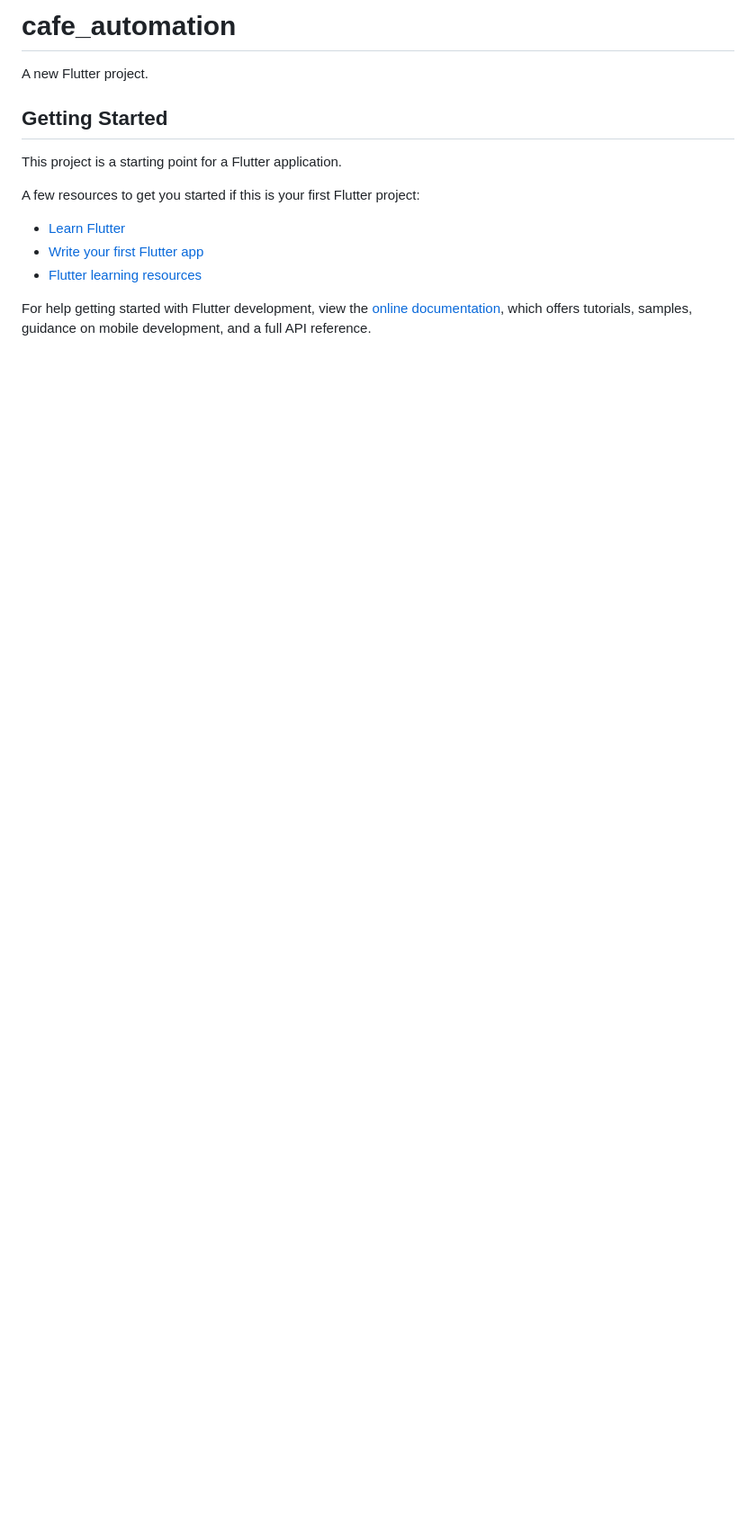
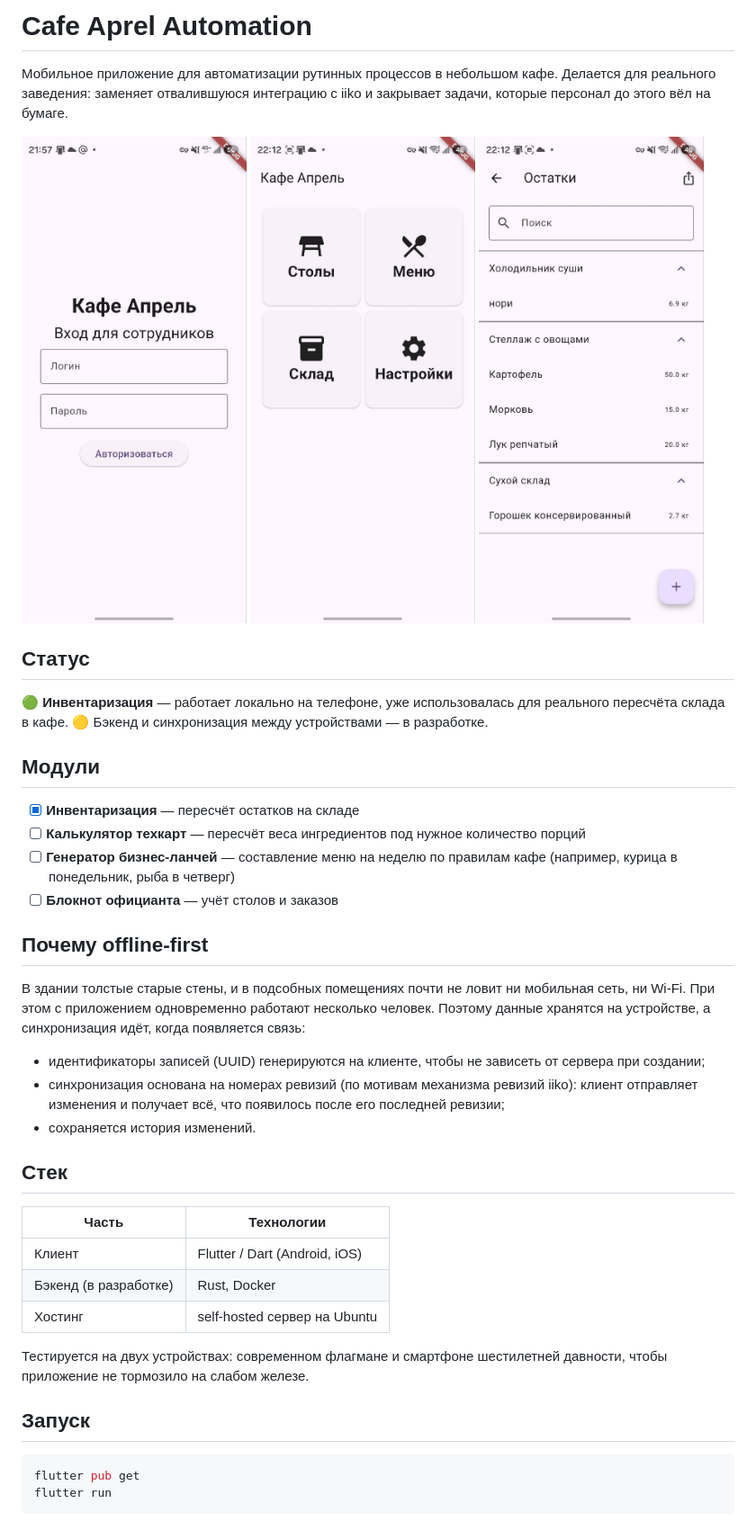
Before and after one commit to TheHeret1c/cafe_aprel_automation, a Markdown page: README.md, the part around the change. Shown at 90% size. GitHub-like rendering; pictures changed too: docs/log_screen.jpg (added), docs/menu_screen.jpg (added), docs/remnants_screen.jpg (added); blank space fills up the shorter version.

````diff
--- a/README.md
+++ b/README.md
@@ -1,17 +1,46 @@
-# cafe_automation
+# Cafe Aprel Automation
 
-A new Flutter project.
+Мобильное приложение для автоматизации рутинных процессов в небольшом кафе. Делается для реального заведения: заменяет отвалившуюся интеграцию с iiko и закрывает задачи, которые персонал до этого вёл на бумаге.
 
-## Getting Started
+<p>
+  <img src="docs/log_screen.jpg" width="250">
+  <img src="docs/menu_screen.jpg" width="250">
+  <img src="docs/remnants_screen.jpg" width="250">
+</p>
 
-This project is a starting point for a Flutter application.
+## Статус
 
-A few resources to get you started if this is your first Flutter project:
+🟢 **Инвентаризация** — работает локально на телефоне, уже использовалась для реального пересчёта склада в кафе.
+🟡 Бэкенд и синхронизация между устройствами — в разработке.
 
-- [Learn Flutter](https://docs.flutter.dev/get-started/learn-flutter)
-- [Write your first Flutter app](https://docs.flutter.dev/get-started/codelab)
-- [Flutter learning resources](https://docs.flutter.dev/reference/learning-resources)
+## Модули
 
-For help getting started with Flutter development, view the
-[online documentation](https://docs.flutter.dev/), which offers tutorials,
-samples, guidance on mobile development, and a full API reference.
+- [x] **Инвентаризация** — пересчёт остатков на складе
+- [ ] **Калькулятор техкарт** — пересчёт веса ингредиентов под нужное количество порций
+- [ ] **Генератор бизнес-ланчей** — составление меню на неделю по правилам кафе (например, курица в понедельник, рыба в четверг)
+- [ ] **Блокнот официанта** — учёт столов и заказов
+
+## Почему offline-first
+
+В здании толстые старые стены, и в подсобных помещениях почти не ловит ни мобильная сеть, ни Wi-Fi. При этом с приложением одновременно работают несколько человек. Поэтому данные хранятся на устройстве, а синхронизация идёт, когда появляется связь:
+
+- идентификаторы записей (UUID) генерируются на клиенте, чтобы не зависеть от сервера при создании;
+- синхронизация основана на номерах ревизий (по мотивам механизма ревизий iiko): клиент отправляет изменения и получает всё, что появилось после его последней ревизии;
+- сохраняется история изменений.
+
+## Стек
+
+| Часть | Технологии |
+|---|---|
+| Клиент | Flutter / Dart (Android, iOS) |
+| Бэкенд (в разработке) | Rust, Docker |
+| Хостинг | self-hosted сервер на Ubuntu |
+
+Тестируется на двух устройствах: современном флагмане и смартфоне шестилетней давности, чтобы приложение не тормозило на слабом железе.
+
+## Запуск
+
+```bash
+flutter pub get
+flutter run
+```
````
